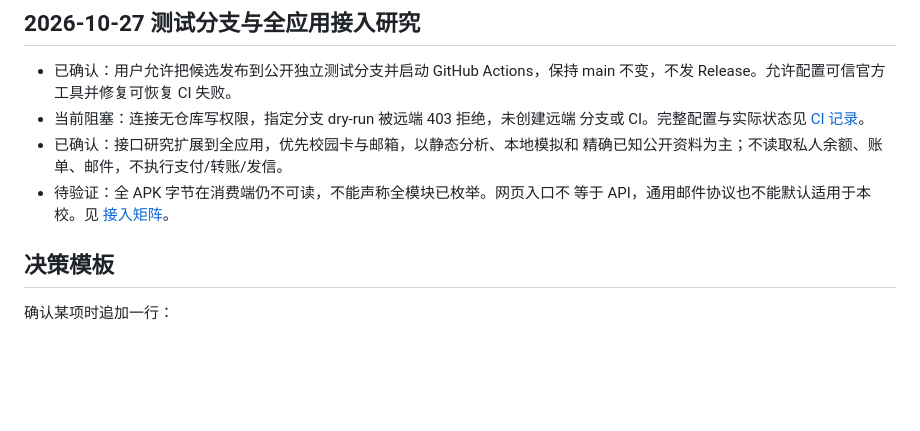
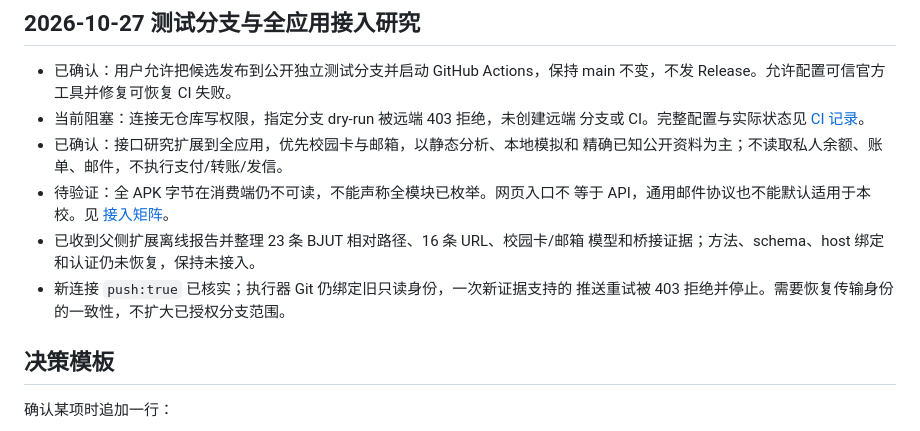
Before and after one commit to iHelix0/bjut-flutter, a Markdown page: docs/DECISIONS.md, the part around the change. Drawn GitHub-style; blank space fills up the shorter version.

```diff
--- a/docs/DECISIONS.md
+++ b/docs/DECISIONS.md
@@ -56,6 +56,10 @@
   精确已知公开资料为主；不读取私人余额、账单、邮件，不执行支付/转账/发信。
 - 待验证：全 APK 字节在消费端仍不可读，不能声称全模块已枚举。网页入口不
   等于 API，通用邮件协议也不能默认适用于本校。见 [接入矩阵](evidence/APP_INTEGRATION_CATALOG.md)。
+- 已收到父侧扩展离线报告并整理 23 条 BJUT 相对路径、16 条 URL、校园卡/邮箱
+  模型和桥接证据；方法、schema、host 绑定和认证仍未恢复，保持未接入。
+- 新连接 `push:true` 已核实；执行器 Git 仍绑定旧只读身份，一次新证据支持的
+  推送重试被 403 拒绝并停止。需要恢复传输身份的一致性，不扩大已授权分支范围。
 
 ## 决策模板
 
```
Also changed, not shown: docs/STATUS.md (+3 -0 lines), docs/engineering/CI_VALIDATION.md (+12 -5 lines).
